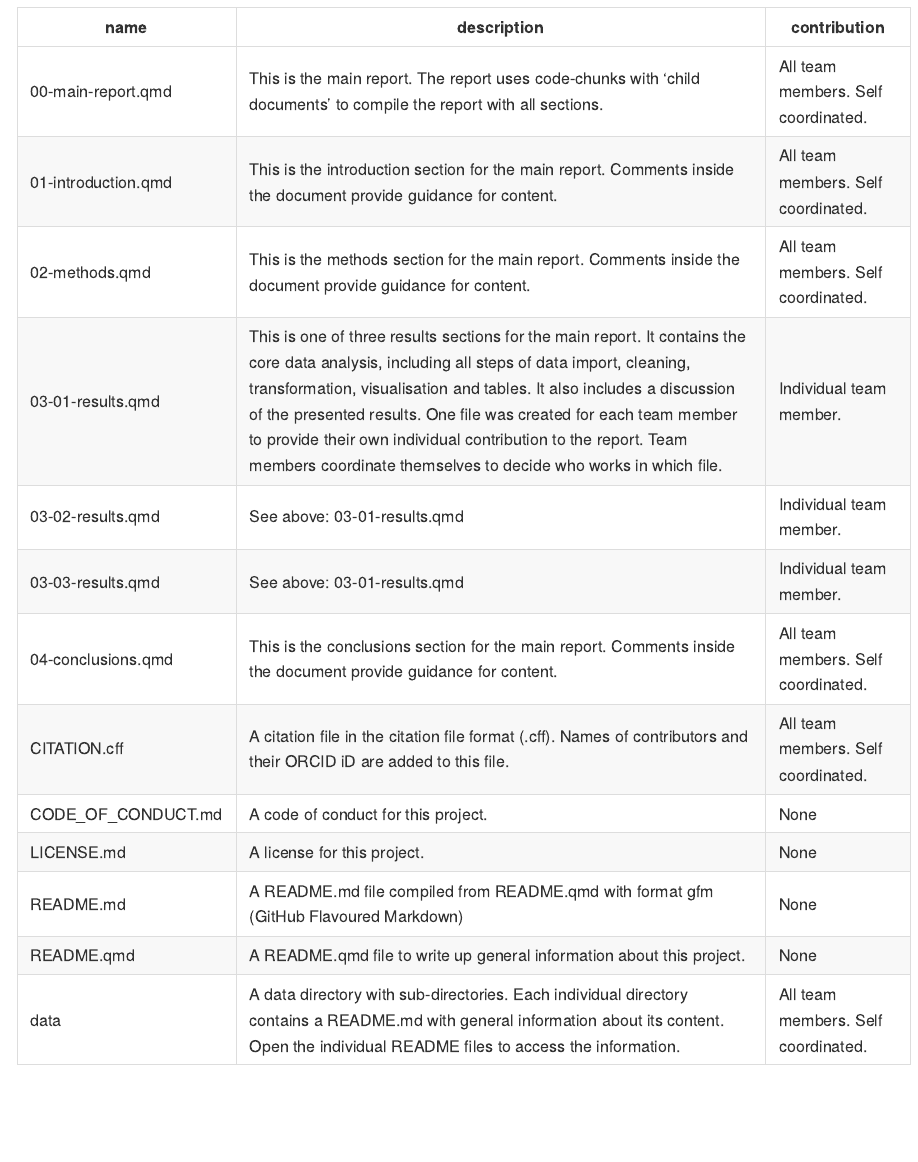
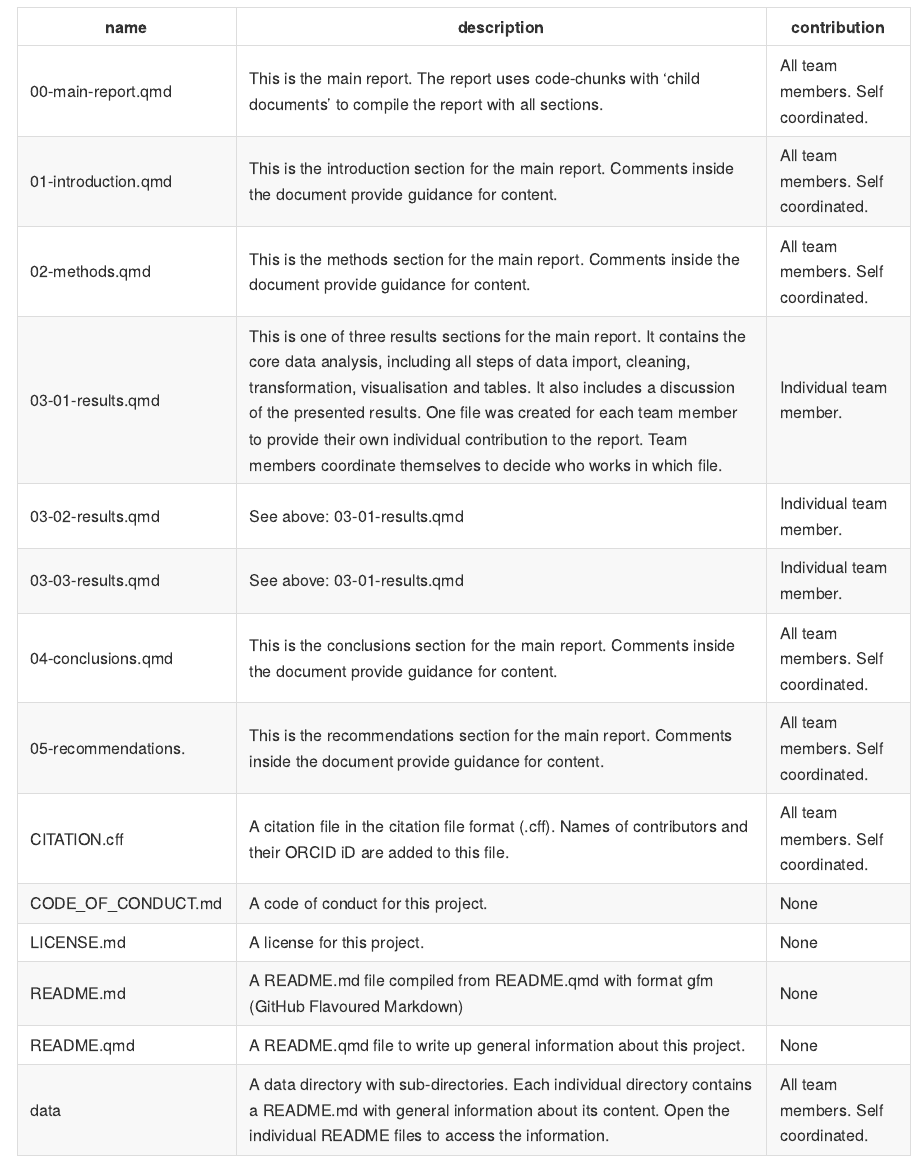
Before and after one commit to rbtl-fs22/research-project-template, a Quarto document (README.qmd): the page in a window 1100 px wide, from 1030 px down before the commit and from 1380 px down after it, so that both start at the same text. The pictures show the output file README.md that the author committed with the source, drawn offline in the style of GitHub.

Commit message:
Add recommendations section

```diff
--- a/README.qmd
+++ b/README.qmd
@@ -38,6 +38,7 @@ The following table presents a brief description of each file and directory. The
 | 03-02-results.qmd   | See above: 03-01-results.qmd                                                                                                                                                                                                                                                                                                                                                                                               | Individual team member.             |
 | 03-03-results.qmd   | See above: 03-01-results.qmd                                                                                                                                                                                                                                                                                                                                                                                               | Individual team member.             |
 | 04-conclusions.qmd  | This is the conclusions section for the main report. Comments inside the document provide guidance for content.                                                                                                                                                                                                                                                                                                            | All team members. Self coordinated. |
+| 05-recommendations. | This is the recommendations section for the main report. Comments inside the document provide guidance for content.                                                                                                                                                                                                                                                                                                        | All team members. Self coordinated. |
 | CITATION.cff        | A citation file in the citation file format (.cff). Names of contributors and their ORCID iD are added to this file.                                                                                                                                                                                                                                                                                                       | All team members. Self coordinated. |
 | CODE_OF_CONDUCT.md  | A code of conduct for this project.                                                                                                                                                                                                                                                                                                                                                                                        | None                                |
 | LICENSE.md          | A license for this project.                                                                                                                                                                                                                                                                                                                                                                                                | None                                |
```
Also changed, not shown: README.md.
